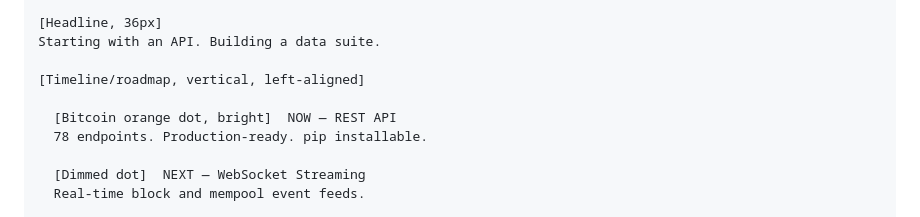
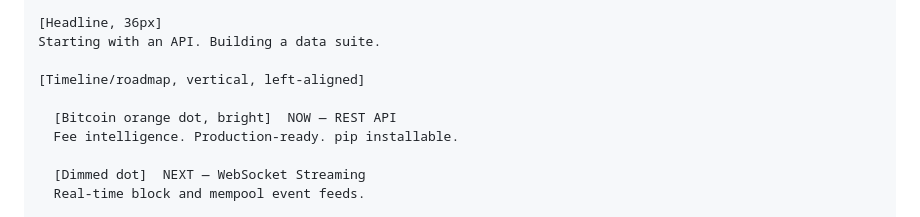
Before and after one commit to Bortlesboat/bitcoin-api, a Markdown page: docs/marketing/brand-strategy.md, the part around the change. Drawn GitHub-style.

Commit message:
copy: sync brand strategy with fee-intelligence positioning
Co-Authored-By: Claude Opus 4.6 <noreply@anthropic.com>

```diff
--- a/docs/marketing/brand-strategy.md
+++ b/docs/marketing/brand-strategy.md
@@ -471,7 +471,7 @@ Starting with an API. Building a data suite.
 [Timeline/roadmap, vertical, left-aligned]
 
   [Bitcoin orange dot, bright]  NOW — REST API
-  78 endpoints. Production-ready. pip installable.
+  Fee intelligence. Production-ready. pip installable.
 
   [Dimmed dot]  NEXT — WebSocket Streaming
   Real-time block and mempool event feeds.
```
